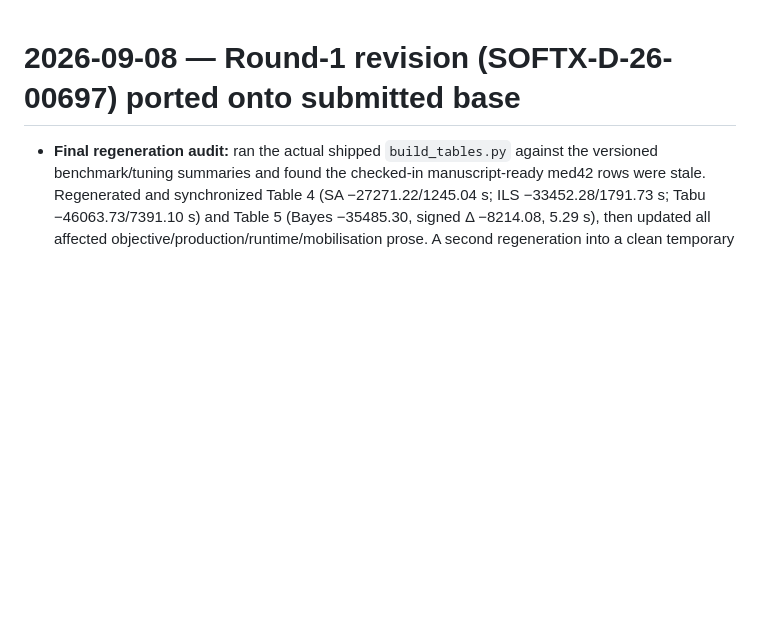
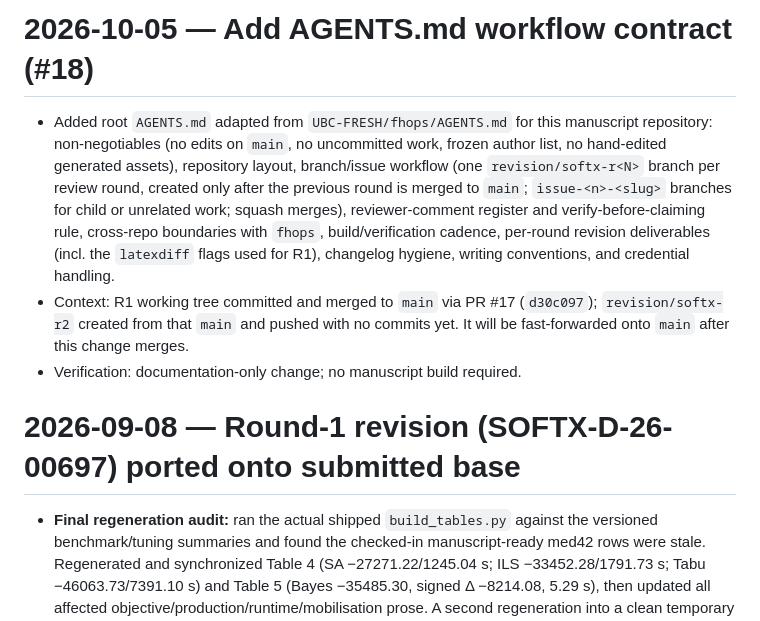
Before and after one commit to UBC-FRESH/fhops-manuscript, a Markdown page: CHANGE_LOG.md, the part around the change. GitHub-like rendering; blank space fills up the shorter version.

Commit message:
Add AGENTS.md workflow contract (#19)
Closes #18

```diff
--- a/CHANGE_LOG.md
+++ b/CHANGE_LOG.md
@@ -1,3 +1,8 @@
+# 2026-10-05 — Add AGENTS.md workflow contract (#18)
+- Added root `AGENTS.md` adapted from `UBC-FRESH/fhops/AGENTS.md` for this manuscript repository: non-negotiables (no edits on `main`, no uncommitted work, frozen author list, no hand-edited generated assets), repository layout, branch/issue workflow (one `revision/softx-r<N>` branch per review round, created only after the previous round is merged to `main`; `issue-<n>-<slug>` branches for child or unrelated work; squash merges), reviewer-comment register and verify-before-claiming rule, cross-repo boundaries with `fhops`, build/verification cadence, per-round revision deliverables (incl. the `latexdiff` flags used for R1), changelog hygiene, writing conventions, and credential handling.
+- Context: R1 working tree committed and merged to `main` via PR #17 (`d30c097`); `revision/softx-r2` created from that `main` and pushed with no commits yet. It will be fast-forwarded onto `main` after this change merges.
+- Verification: documentation-only change; no manuscript build required.
+
 # 2026-09-08 — Round-1 revision (SOFTX-D-26-00697) ported onto submitted base
 - **Final regeneration audit:** ran the actual shipped `build_tables.py` against the versioned benchmark/tuning summaries and found the checked-in manuscript-ready med42 rows were stale. Regenerated and synchronized Table 4 (SA −27271.22/1245.04 s; ILS −33452.28/1791.73 s; Tabu −46063.73/7391.10 s) and Table 5 (Bayes −35485.30, signed Δ −8214.08, 5.29 s), then updated all affected objective/production/runtime/mobilisation prose. A second regeneration into a clean temporary directory now matches both canonical CSV files byte-for-byte.
 - **Final EM upload set rebuilt:** `fhops-softx-em-flat.zip` (SHA-256 `caf3b11e393b49f8a8cbd2603138d06a9ae76e024870077bd4165ec870c1d8fd`), `fhops-softx-marked.pdf` (`f87c849edbe99e741598caffd28084f611c1366cac7b5e4b4c2c5d31ac0a69a7`), `response-to-reviewers.pdf` (`fee6cb44783f4b17c28ad43feb20822e29c13df92a310832729ae35ff9ef47f8`), and `cover-letter.pdf` (`1beebaf670f1a04df6bfcbad8900f4acaf580bebe483e26e605f23a3eab39c45`). Exact ZIP smoke build: 33 pages, 15 refs, all figures, no `[?]`/`??`; marked PDF: 33 pages, 1498 blue insertion spans, no deleted-text interleaving; response: 5 pages; cover: 1 page. All final build logs have zero engine errors/missing-character warnings.
```
Also changed, not shown: AGENTS.md (added, +139 -0 lines).
